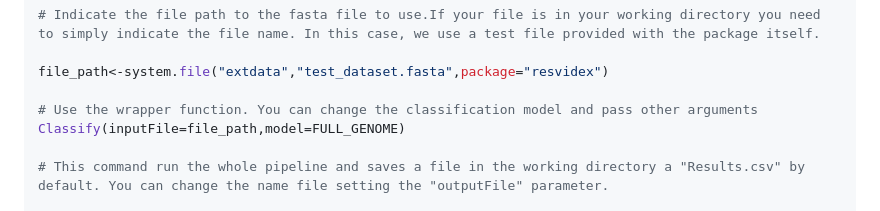
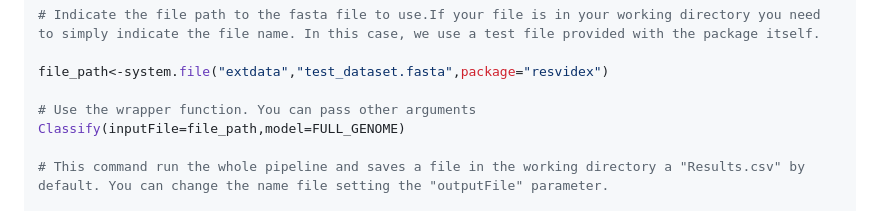
Before and after one commit to marcocacciabue/resvidex, a Markdown page: README.md, the part around the change. Drawn GitHub-style.

Commit message:
Update README.md [skip actions]

```diff
--- a/README.md
+++ b/README.md
@@ -141,7 +141,7 @@ setwd('nexus')
 
 file_path<-system.file("extdata","test_dataset.fasta",package="resvidex")
 
-# Use the wrapper function. You can change the classification model and pass other arguments
+# Use the wrapper function. You can pass other arguments
 Classify(inputFile=file_path,model=FULL_GENOME)
 
 # This command run the whole pipeline and saves a file in the working directory a "Results.csv" by default. You can change the name file setting the "outputFile" parameter.
```
